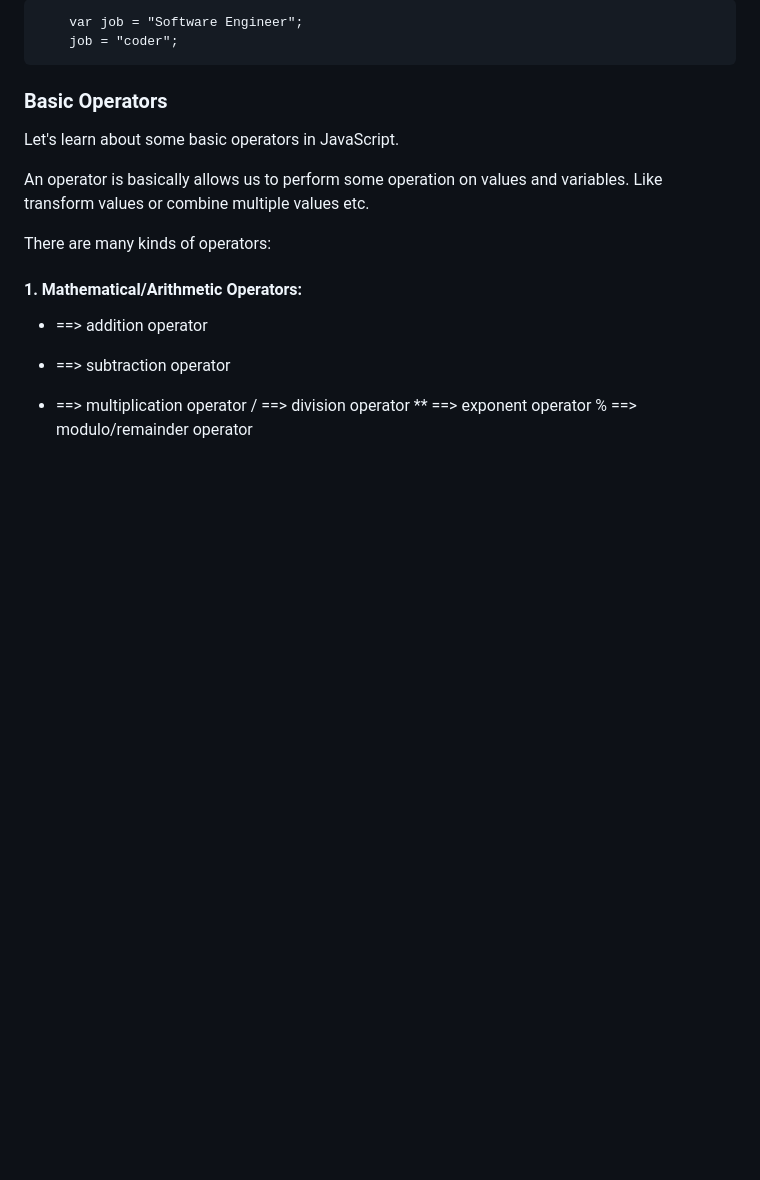
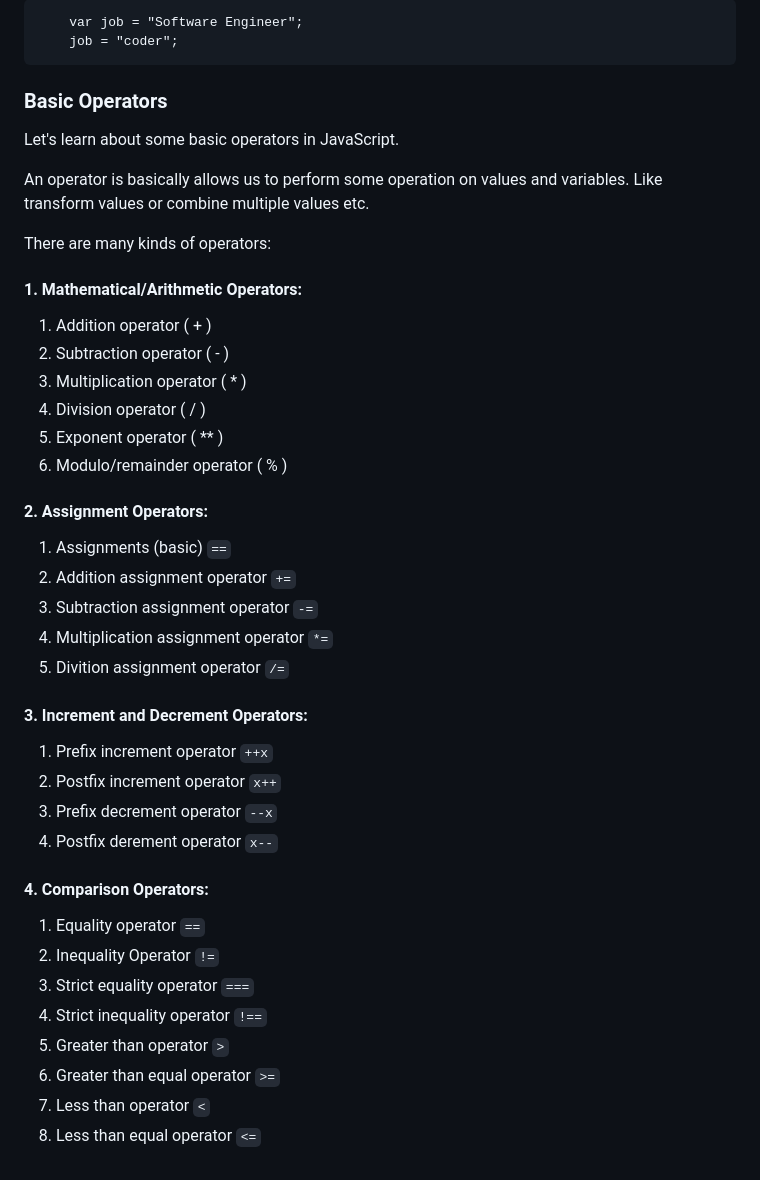
Before and after one commit to wasiqurzaman/JavaScript, a Markdown page: Readme.md, the part around the change. Drawn GitHub-style; blank space fills up the shorter version.

```diff
--- a/Readme.md
+++ b/Readme.md
@@ -198,11 +198,35 @@ There are many kinds of operators:
 
 #### 1. Mathematical/Arithmetic Operators:
 
-- ==> addition operator
+1. Addition operator ( + )
+2. Subtraction operator ( - )
+3. Multiplication operator ( \* )
+4. Division operator ( / )
+5. Exponent operator ( \*\* )
+6. Modulo/remainder operator ( % )
 
-* ==> subtraction operator
+#### 2. Assignment Operators:
 
-- ==> multiplication operator
-  / ==> division operator
-  \*\* ==> exponent operator
-  % ==> modulo/remainder operator
+1. Assignments (basic) `==`
+2. Addition assignment operator `+=`
+3. Subtraction assignment operator `-=`
+4. Multiplication assignment operator `*=`
+5. Divition assignment operator `/=`
+
+#### 3. Increment and Decrement Operators:
+
+1. Prefix increment operator `++x`
+2. Postfix increment operator `x++`
+3. Prefix decrement operator `--x`
+4. Postfix derement operator `x--`
+
+#### 4. Comparison Operators:
+
+1. Equality operator `==`
+2. Inequality Operator `!=`
+3. Strict equality operator `===`
+4. Strict inequality operator `!==`
+5. Greater than operator `>`
+6. Greater than equal operator `>=`
+7. Less than operator `<`
+8. Less than equal operator `<=`
```
